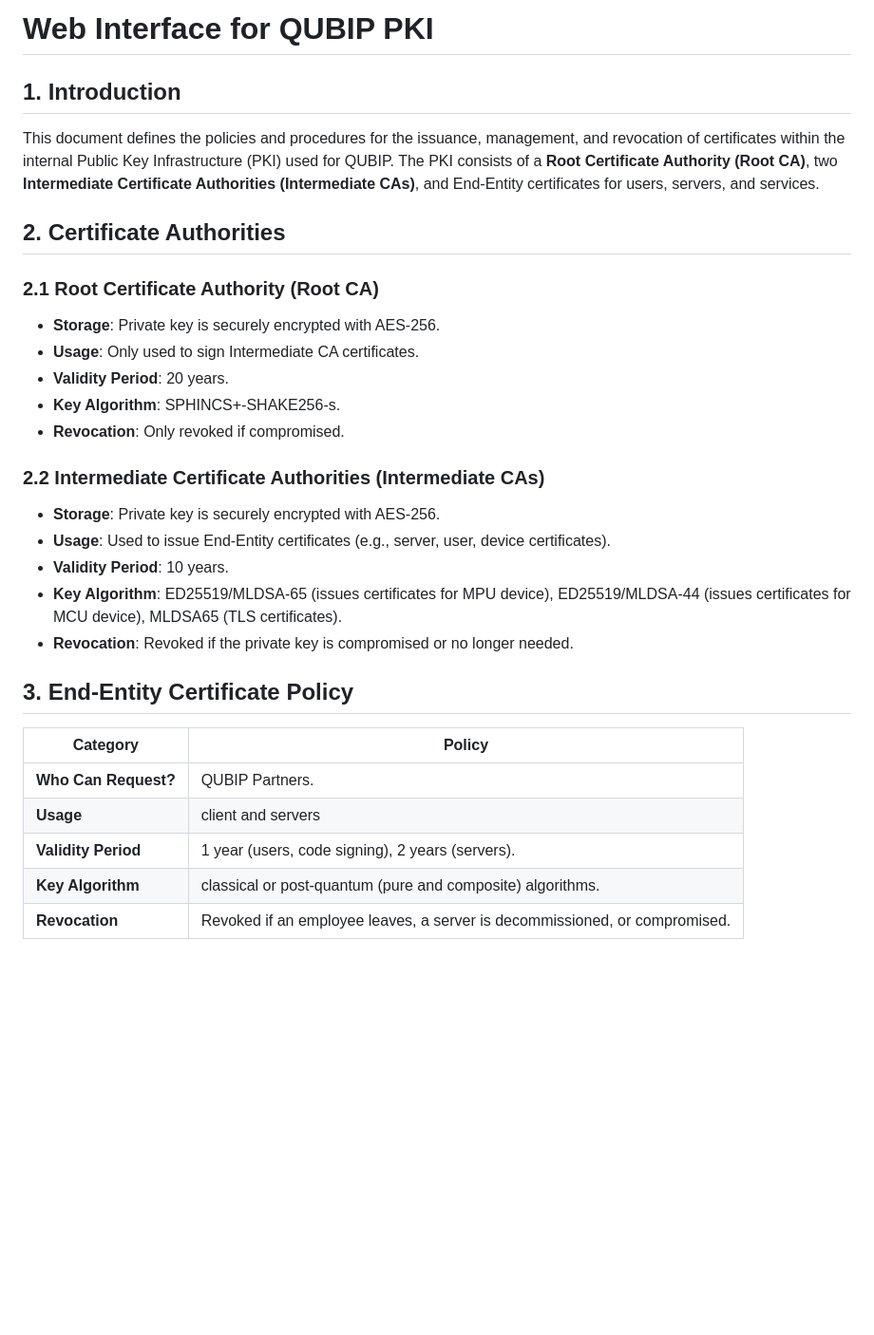
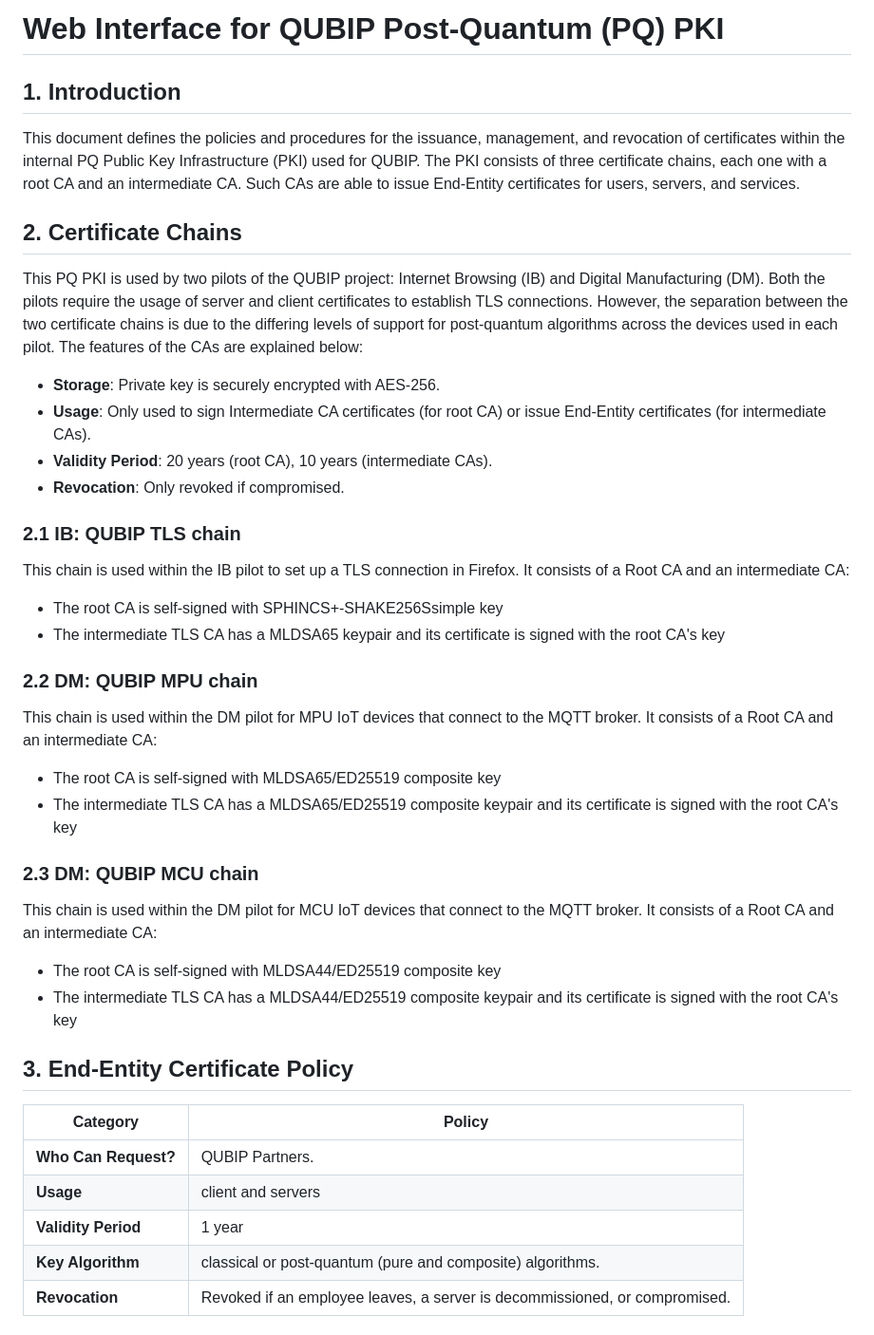
Before and after one commit to QUBIP/pq-qubip-pki, a Markdown page: README.md, the part around one of its changes. Shown at 95% size. Drawn GitHub-style; blank space fills up the shorter version.

```diff
--- a/README.md
+++ b/README.md
@@ -1,29 +1,39 @@
-# Web Interface for QUBIP PKI
+# Web Interface for QUBIP Post-Quantum (PQ) PKI
 
 ## 1. Introduction
-This document defines the policies and procedures for the issuance, management, and revocation of certificates within the internal Public Key Infrastructure (PKI) used for QUBIP. The PKI consists of a **Root Certificate Authority (Root CA)**, two **Intermediate Certificate Authorities (Intermediate CAs)**, and End-Entity certificates for users, servers, and services.
+This document defines the policies and procedures for the issuance, management, and revocation of certificates within the internal PQ Public Key Infrastructure (PKI) used for QUBIP. The PKI consists of three certificate chains, each one with a root CA and an intermediate CA. Such CAs are able to issue End-Entity certificates for users, servers, and services.
 
-## 2. Certificate Authorities
-### 2.1 Root Certificate Authority (Root CA)
+## 2. Certificate Chains
+This PQ PKI is used by two pilots of the QUBIP project: Internet Browsing (IB) and Digital Manufacturing (DM).
+Both the pilots require the usage of server and client certificates to establish TLS connections. However, the separation between the two certificate chains is due to the differing levels of support for post-quantum algorithms across the devices used in each pilot.
+The features of the CAs are explained below:
 - **Storage**: Private key is securely encrypted with AES-256.
-- **Usage**: Only used to sign Intermediate CA certificates.
-- **Validity Period**: 20 years.
-- **Key Algorithm**: SPHINCS+-SHAKE256-s.
+- **Usage**: Only used to sign Intermediate CA certificates (for root CA) or issue End-Entity certificates (for intermediate CAs).
+- **Validity Period**: 20 years (root CA), 10 years (intermediate CAs).
 - **Revocation**: Only revoked if compromised.
 
-### 2.2 Intermediate Certificate Authorities (Intermediate CAs)
-- **Storage**: Private key is securely encrypted with AES-256.
-- **Usage**: Used to issue End-Entity certificates (e.g., server, user, device certificates).
-- **Validity Period**: 10 years.
-- **Key Algorithm**: ED25519/MLDSA-65 (issues certificates for MPU device), ED25519/MLDSA-44 (issues certificates for MCU device), MLDSA65 (TLS certificates).
-- **Revocation**: Revoked if the private key is compromised or no longer needed.
+### 2.1 IB: QUBIP TLS chain
+This chain is used within the IB pilot to set up a TLS connection in Firefox. It consists of a Root CA and an intermediate CA:
+- The root CA is self-signed with SPHINCS+-SHAKE256Ssimple key
+- The intermediate TLS CA has a MLDSA65 keypair and its certificate is signed with the root CA's key
+
+
+ ### 2.2 DM: QUBIP MPU chain
+This chain is used within the DM pilot for MPU IoT devices that connect to the MQTT broker. It consists of a Root CA and an intermediate CA:
+- The root CA is self-signed with MLDSA65/ED25519 composite key
+- The intermediate TLS CA has a MLDSA65/ED25519 composite keypair and its certificate is signed with the root CA's key
+
+ ### 2.3 DM: QUBIP MCU chain
+This chain is used within the DM pilot for MCU IoT devices that connect to the MQTT broker. It consists of a Root CA and an intermediate CA:
+- The root CA is self-signed with MLDSA44/ED25519 composite key
+- The intermediate TLS CA has a MLDSA44/ED25519 composite keypair and its certificate is signed with the root CA's key
 
 ## 3. End-Entity Certificate Policy
 | **Category**       | **Policy**                                         |
 |--------------------|---------------------------------------------------|
 | **Who Can Request?** | QUBIP Partners. |
 | **Usage**          | client and servers |
-| **Validity Period** | 1 year (users, code signing), 2 years (servers). |
+| **Validity Period** | 1 year |
 | **Key Algorithm**  | classical or post-quantum (pure and composite) algorithms. |
 | **Revocation**     | Revoked if an employee leaves, a server is decommissioned, or compromised. |
 
```
Also changed, not shown: other parts of README.md (+8 -6 lines).
